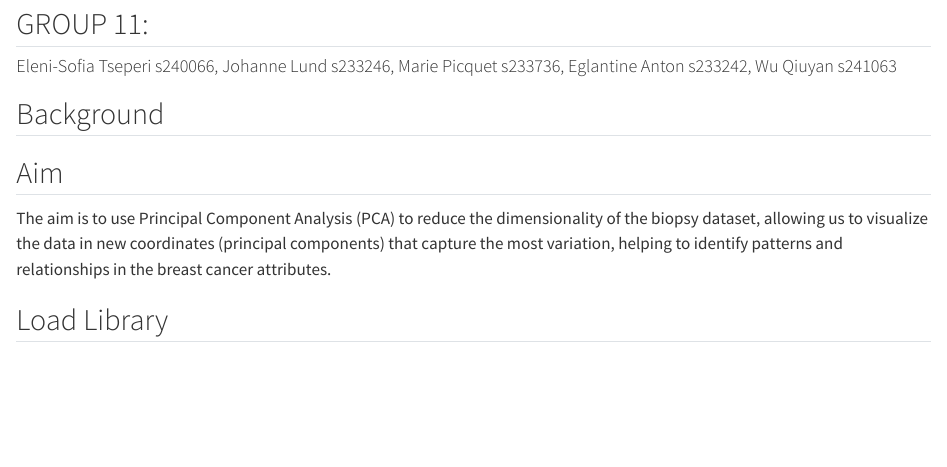
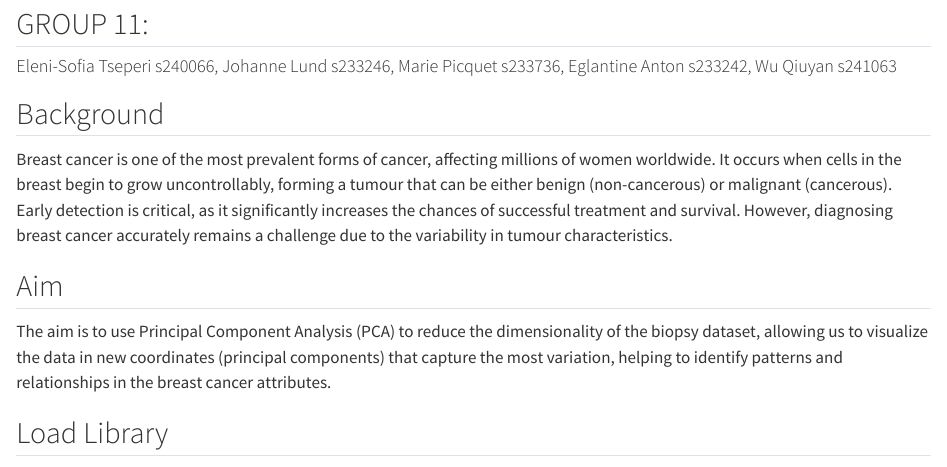
Before and after one commit to rforbiodatascience24/group11, a Quarto document (lab07_group_assignment.qmd): the page in a window 1100 px wide, from 80 px down. Rendered offline with R 4.5, knitr and Pandoc in place of Quarto, with nearby package versions; some code elsewhere in the file could not run offline.

Commit message:
Add background

```diff
--- a/lab07_group_assignment.qmd
+++ b/lab07_group_assignment.qmd
@@ -11,6 +11,8 @@ editor: visual
 #### Eleni-Sofia Tseperi s240066, Johanne Lund s233246, Marie Picquet s233736, Eglantine Anton s233242, Wu Qiuyan s241063
 
 ## Background
+
+Breast cancer is one of the most prevalent forms of cancer, affecting millions of women worldwide. It occurs when cells in the breast begin to grow uncontrollably, forming a tumour that can be either benign (non-cancerous) or malignant (cancerous). Early detection is critical, as it significantly increases the chances of successful treatment and survival. However, diagnosing breast cancer accurately remains a challenge due to the variability in tumour characteristics.
 
 ## Aim
 
```
